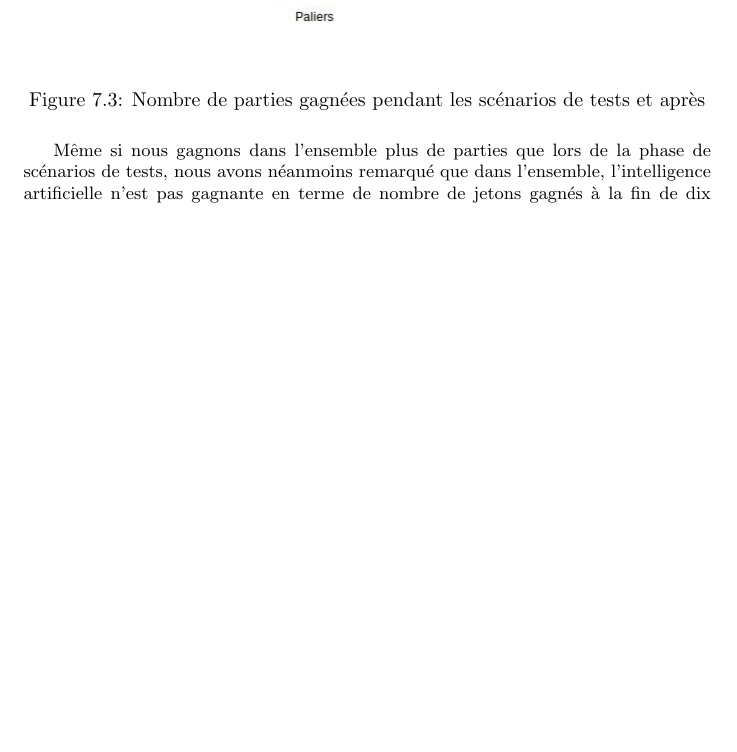
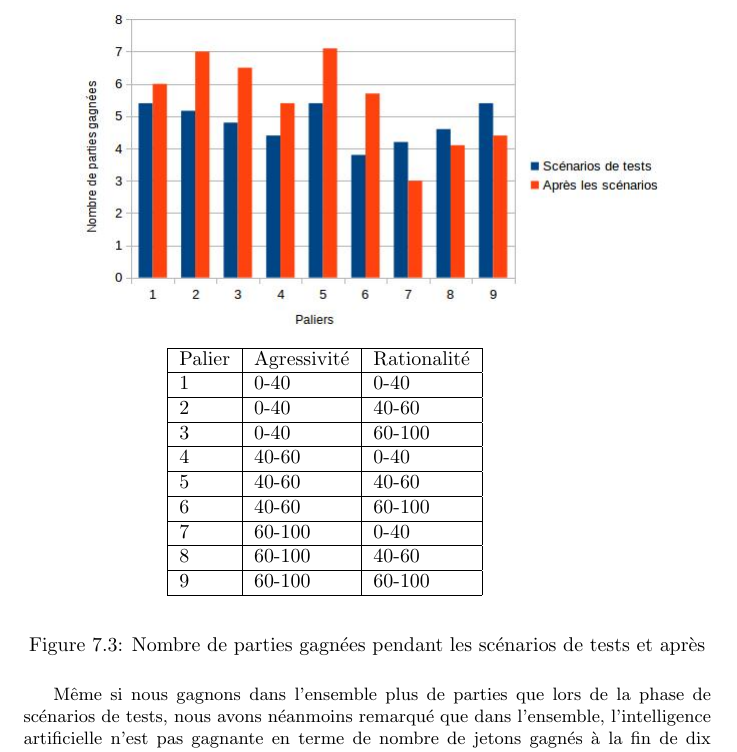
Before and after one commit to Gouga34/TERM1_Poker, a LaTeX document (Rapport/Rapport-Latex/Rapport.tex): part of page 44 of 54, cut at the place of the change, the shorter picture padded with empty space. Compiled offline with pdfLaTeX.

Commit message:
Rapport: 	Un premier calibrage inefficace 		Analyse des résultats 			Ajout des calibrages des différents paliers

```diff
--- a/Rapport/Rapport-Latex/Rapport.tex
+++ b/Rapport/Rapport-Latex/Rapport.tex
@@ -921,6 +921,31 @@ La figure suivante représente le nombre de parties gagnées pendant les scénar
 \begin{figure}[H]
 	\begin{center}
 		\includegraphics[scale=0.5]{./imagesRapport/PremierCalibrageComparaisonNombrePartiesGagnees.jpg}
+
+		\hspace{-1.5cm}\begin{tabular}{|l|l|l|}
+			\hline
+			Palier & 	Agressivité &	Rationalité\\
+			\hline
+			 1 & 0-40 & 0-40\\
+			\hline
+			 2 & 	0-40 & 40-60\\
+			\hline
+			 3 & 0-40 & 60-100\\
+			\hline
+			 4 & 	40-60 & 0-40\\
+			\hline
+			 5 & 40-60 & 40-60\\
+			\hline
+			 6 & 40-60 & 60-100\\
+			\hline
+			 7 & 60-100 & 0-40\\
+			\hline
+			 8 & 60-100 & 40-60\\
+			\hline
+			 9 & 60-100 & 60-100\\
+			\hline
+		\end{tabular}
+
 	\end{center}
 	\caption{Nombre de parties gagnées pendant les scénarios de tests et après}
 \end{figure}
```
Also changed, not shown: Rapport/Rapport-Latex/Rapport.pdf, 2 other files.
